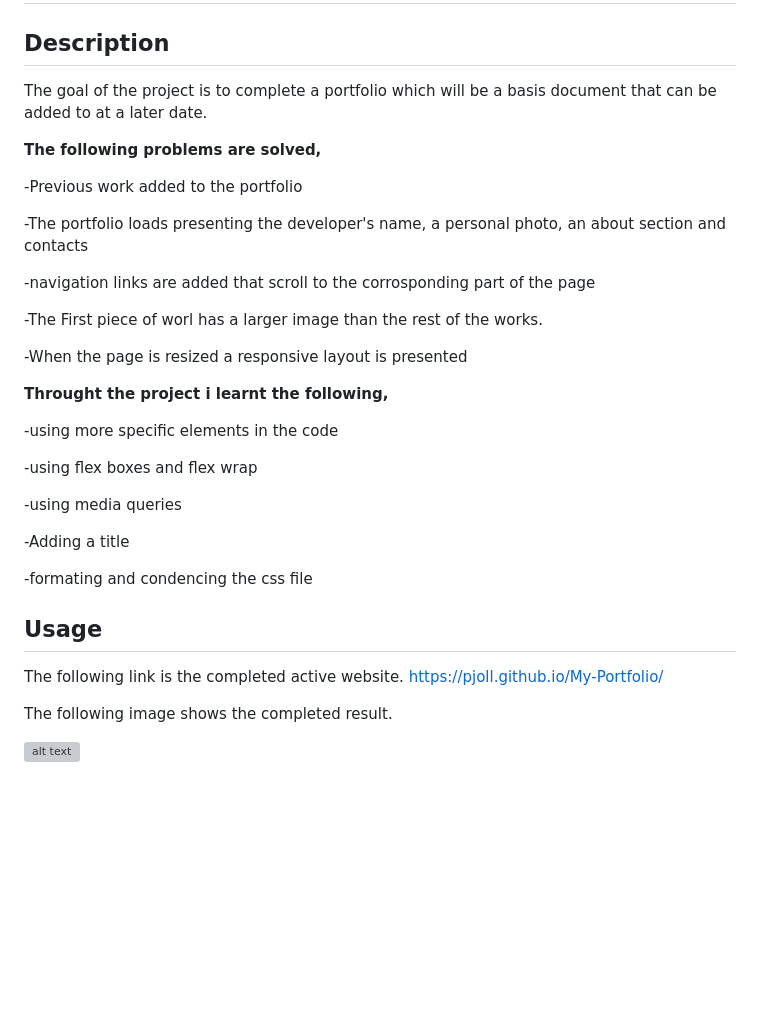
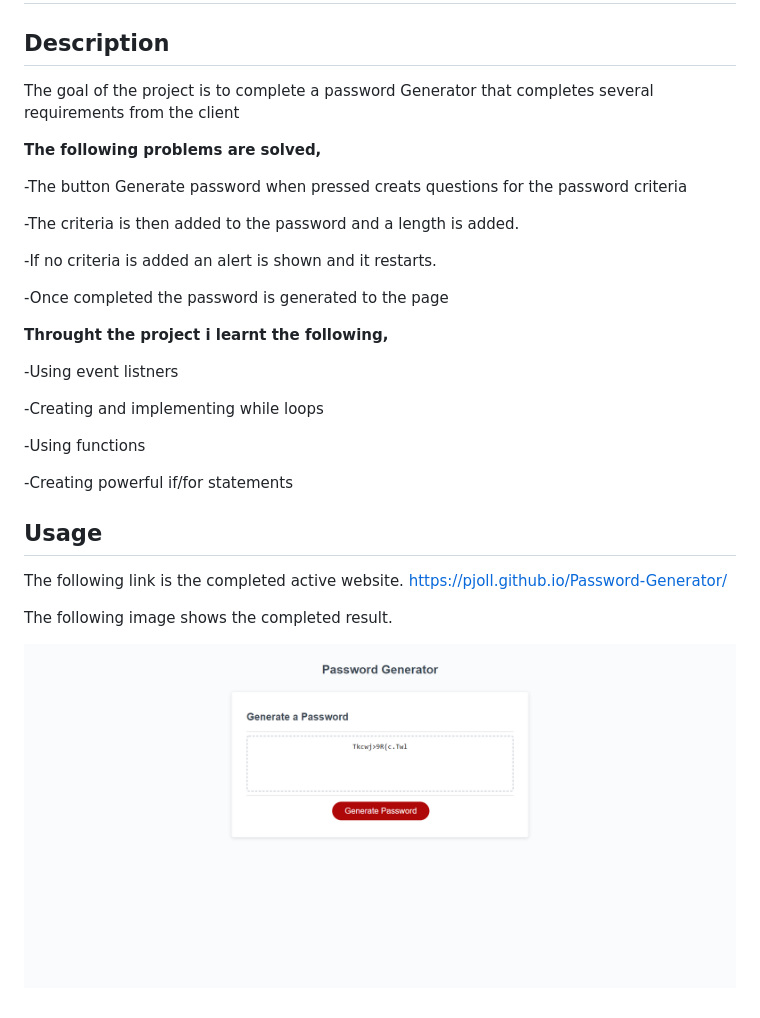
Before and after one commit to PJoll/Password-Generator, a Markdown page: README.md, the part around the change. GitHub-like rendering; pictures changed too: assets/images/Completed-result.png (added); blank space fills up the shorter version; grey boxes are pictures that could not be loaded.

Commit message:
Readme completed Code finalised

```diff
--- a/README.md
+++ b/README.md
@@ -1,37 +1,34 @@
 # Password Generator
 
 ## Description
-The goal of the project is to complete a portfolio which will be a basis document that can be added to at a later date.
+The goal of the project is to complete a password Generator that completes several requirements from the client
 
 **The following problems are solved,**
 
--Previous work added to the portfolio
+-The button Generate password when pressed creats questions for the password criteria
 
--The portfolio loads presenting the developer's name, a personal photo, an about section and contacts
+-The criteria is then added to the password and a length is added.
 
--navigation links are added that scroll to the corrosponding part of the page
+-If no criteria is added an alert is shown and it restarts.
 
--The First piece of worl has a larger image than the rest of the works.
-
--When the page is resized a responsive layout is presented
+-Once completed the password is generated to the page
 
 **Throught the project i learnt the following,**
 
--using more specific elements in the code
+-Using event listners
 
--using flex boxes and flex wrap
+-Creating and implementing while loops
 
--using media queries
+-Using functions
 
--Adding a title
+-Creating powerful if/for statements
 
--formating and condencing the css file
 
 ## Usage
 The following link is the completed active website.
-https://pjoll.github.io/My-Portfolio/
+https://pjoll.github.io/Password-Generator/
 
 The following image shows the completed result.
 
 
-![alt text](./assets/images/Peter's-Portfolio-final-image.png)
+![alt text](./assets/images/Completed-result.png)
```
